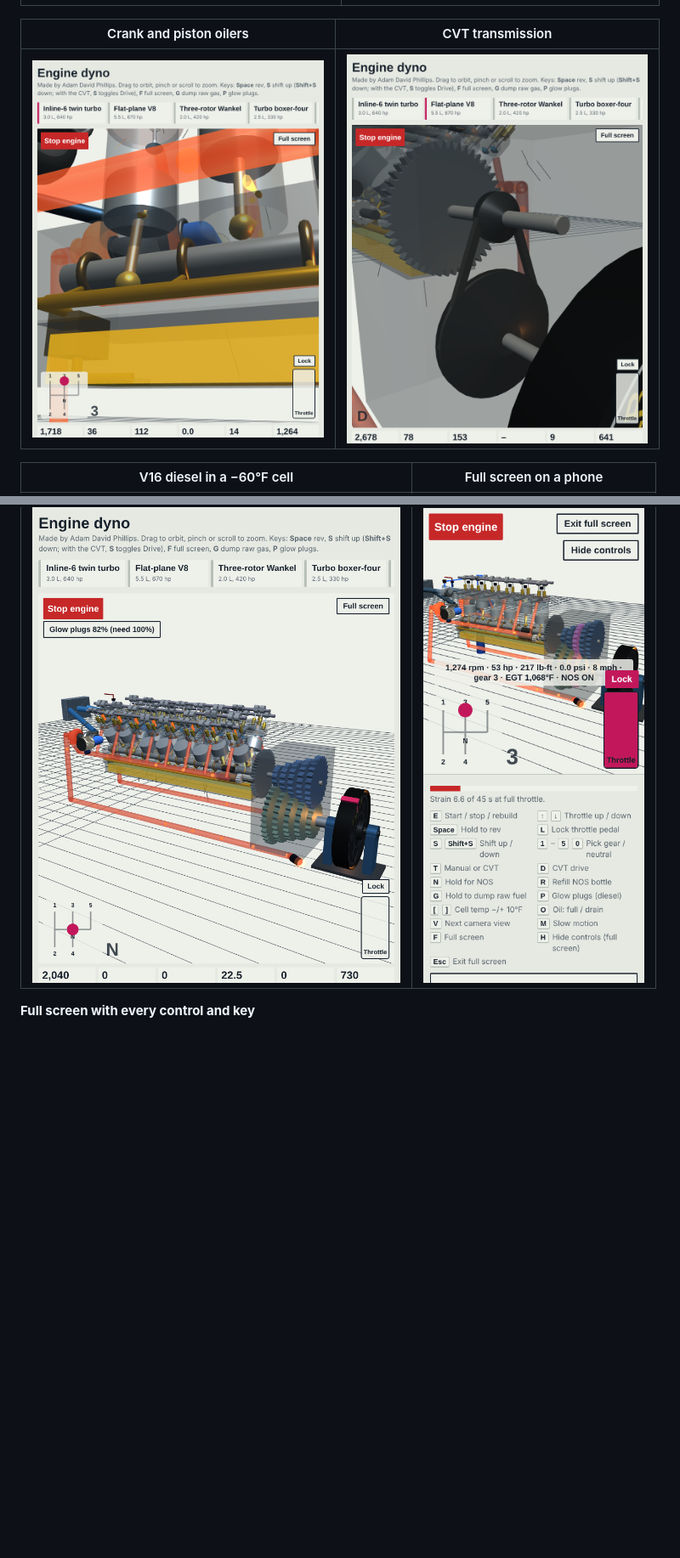
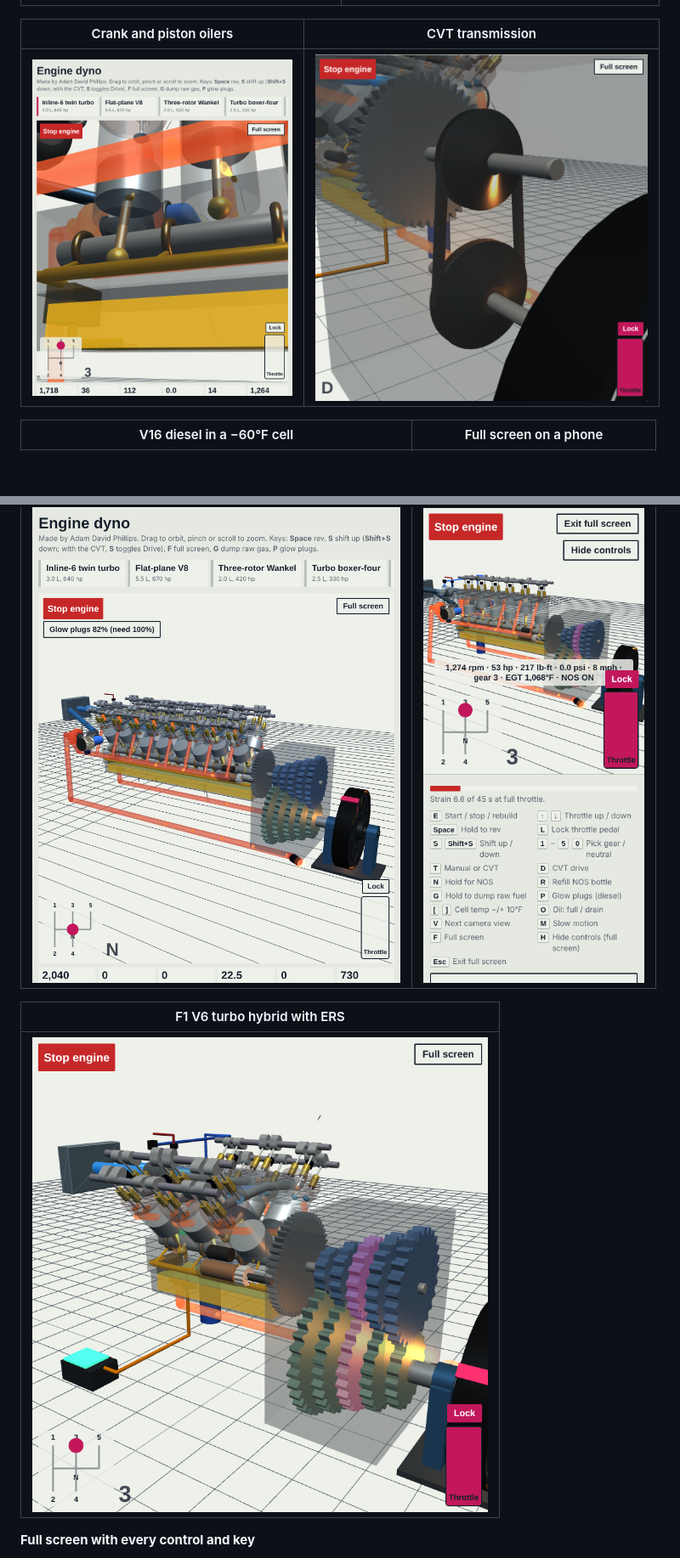
Before and after one commit to hardwaremack-prog/Engine-Dyno-3D, a Markdown page: README.md, 2 parts joined by grey strips. Shown at 85% size. GitHub-like rendering; pictures changed too: screenshots/07-cvt.png, screenshots/12-f1-v6-hybrid.png (added); blank space fills up the shorter version.

```diff
--- a/README.md
+++ b/README.md
@@ -28,6 +28,10 @@ Works on desktop and phone. No install needed. Turn your sound on. Tap **Full sc
 |---|---|
 | ![V16 diesel](screenshots/08-v16-diesel.png) | ![Full screen on a phone](screenshots/11-full-screen-phone.png) |
 
+| F1 V6 turbo hybrid with ERS |
+|---|
+| ![F1 V6 hybrid](screenshots/12-f1-v6-hybrid.png) |
+
 **Full screen with every control and key**
 
 ![Full screen with controls](screenshots/10-full-screen-controls.png)
```
Also changed, not shown: other parts of README.md (+4 -2 lines), 1 other file.
